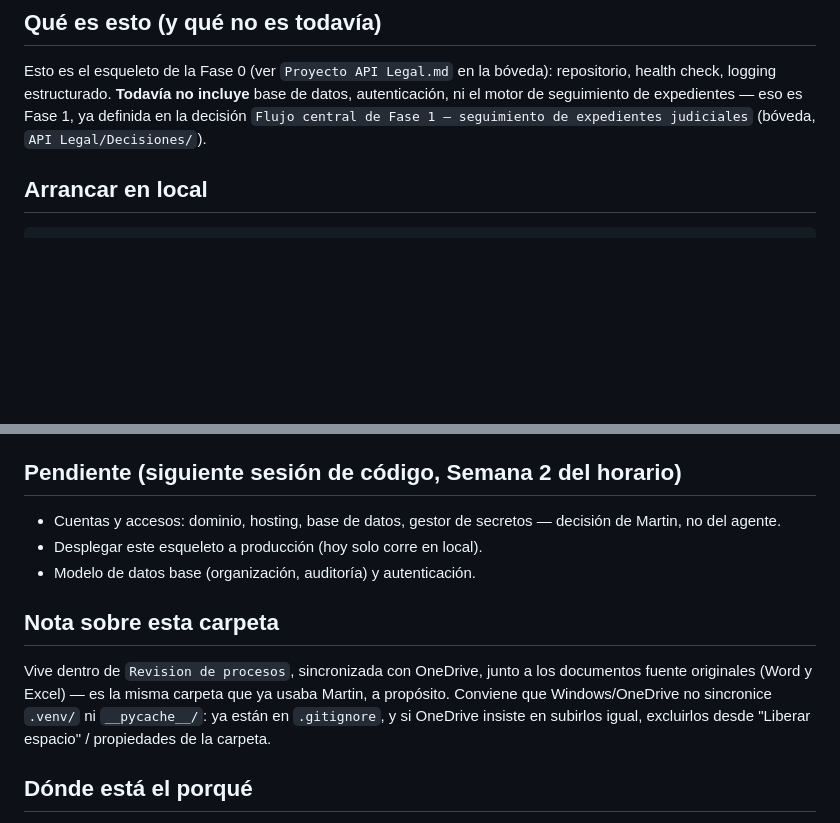
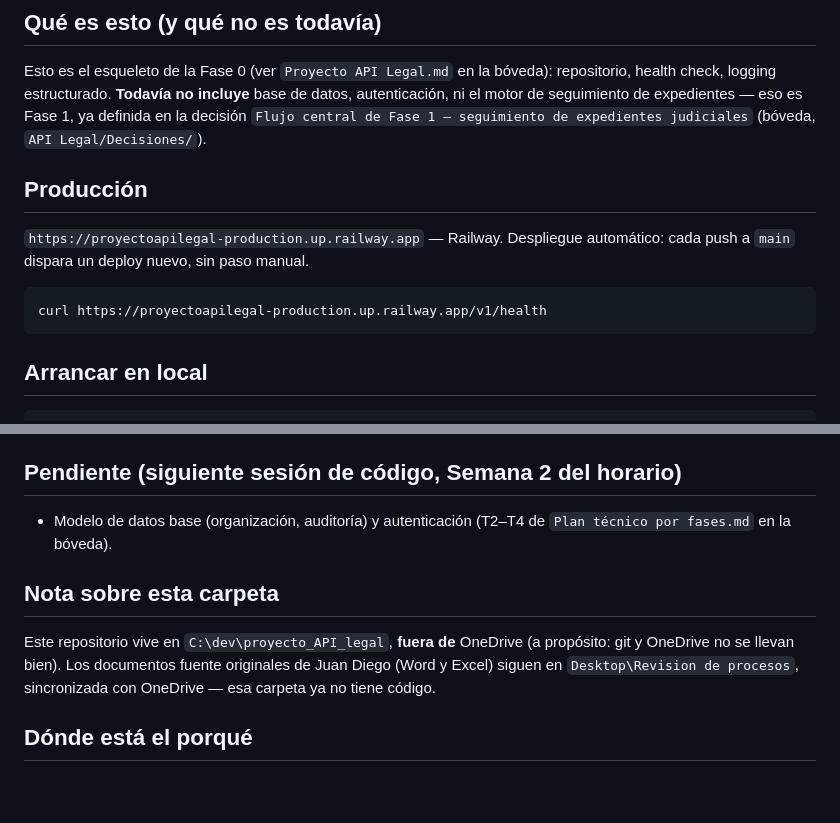
Before and after one commit to martin180921/proyecto_API_legal, a Markdown page: README.md, 2 parts joined by grey strips. GitHub-like rendering; blank space fills up the shorter version.

Commit message:
README: URL de producción (Railway) y despliegue automático
Cierra T1: GET /v1/health responde 200 en producción.

Co-Authored-By: Claude Sonnet 5 <noreply@anthropic.com>

````diff
--- a/README.md
+++ b/README.md
@@ -14,6 +14,15 @@ Esto es el esqueleto de la Fase 0 (ver `Proyecto API Legal.md` en la bóveda): r
 check, logging estructurado. **Todavía no incluye** base de datos, autenticación, ni el motor de
 seguimiento de expedientes — eso es Fase 1, ya definida en la decisión
 `Flujo central de Fase 1 — seguimiento de expedientes judiciales` (bóveda, `API Legal/Decisiones/`).
+
+## Producción
+
+`https://proyectoapilegal-production.up.railway.app` — Railway. Despliegue automático: cada push a
+`main` dispara un deploy nuevo, sin paso manual.
+
+```bash
+curl https://proyectoapilegal-production.up.railway.app/v1/health
+```
 
 ## Arrancar en local
 
@@ -69,17 +78,14 @@ Definidas en `Reglas de trabajo del desarrollador único` (bóveda de Obsidian,
 
 ## Pendiente (siguiente sesión de código, Semana 2 del horario)
 
-- Cuentas y accesos: dominio, hosting, base de datos, gestor de secretos — decisión de Martin, no
-  del agente.
-- Desplegar este esqueleto a producción (hoy solo corre en local).
-- Modelo de datos base (organización, auditoría) y autenticación.
+- Modelo de datos base (organización, auditoría) y autenticación (T2–T4 de `Plan técnico por
+  fases.md` en la bóveda).
 
 ## Nota sobre esta carpeta
 
-Vive dentro de `Revision de procesos`, sincronizada con OneDrive, junto a los documentos fuente
-originales (Word y Excel) — es la misma carpeta que ya usaba Martin, a propósito. Conviene que
-Windows/OneDrive no sincronice `.venv/` ni `__pycache__/`: ya están en `.gitignore`, y si OneDrive
-insiste en subirlos igual, excluirlos desde "Liberar espacio" / propiedades de la carpeta.
+Este repositorio vive en `C:\dev\proyecto_API_legal`, **fuera de** OneDrive (a propósito: git y
+OneDrive no se llevan bien). Los documentos fuente originales de Juan Diego (Word y Excel) siguen en
+`Desktop\Revision de procesos`, sincronizada con OneDrive — esa carpeta ya no tiene código.
 
 ## Dónde está el porqué
 
````
